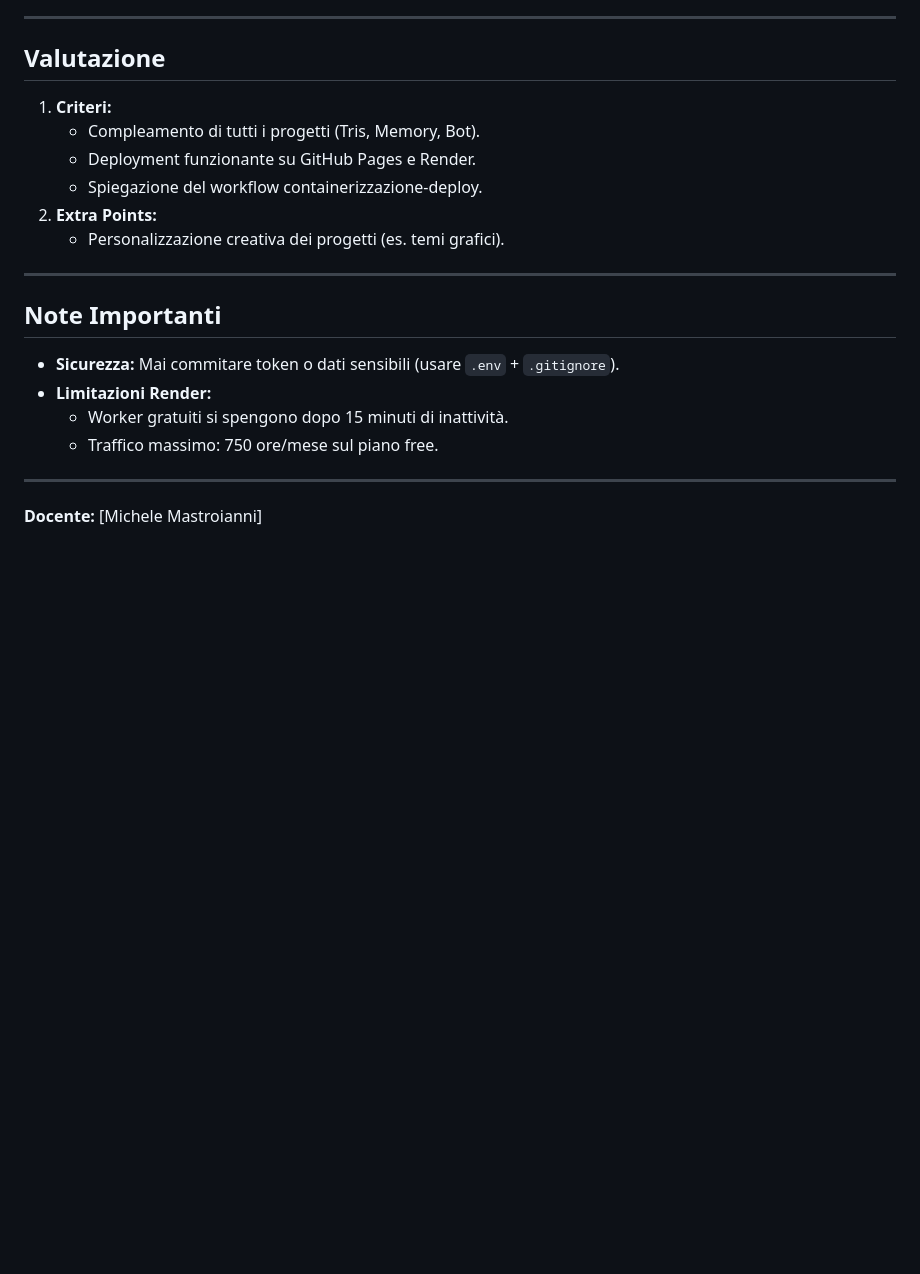
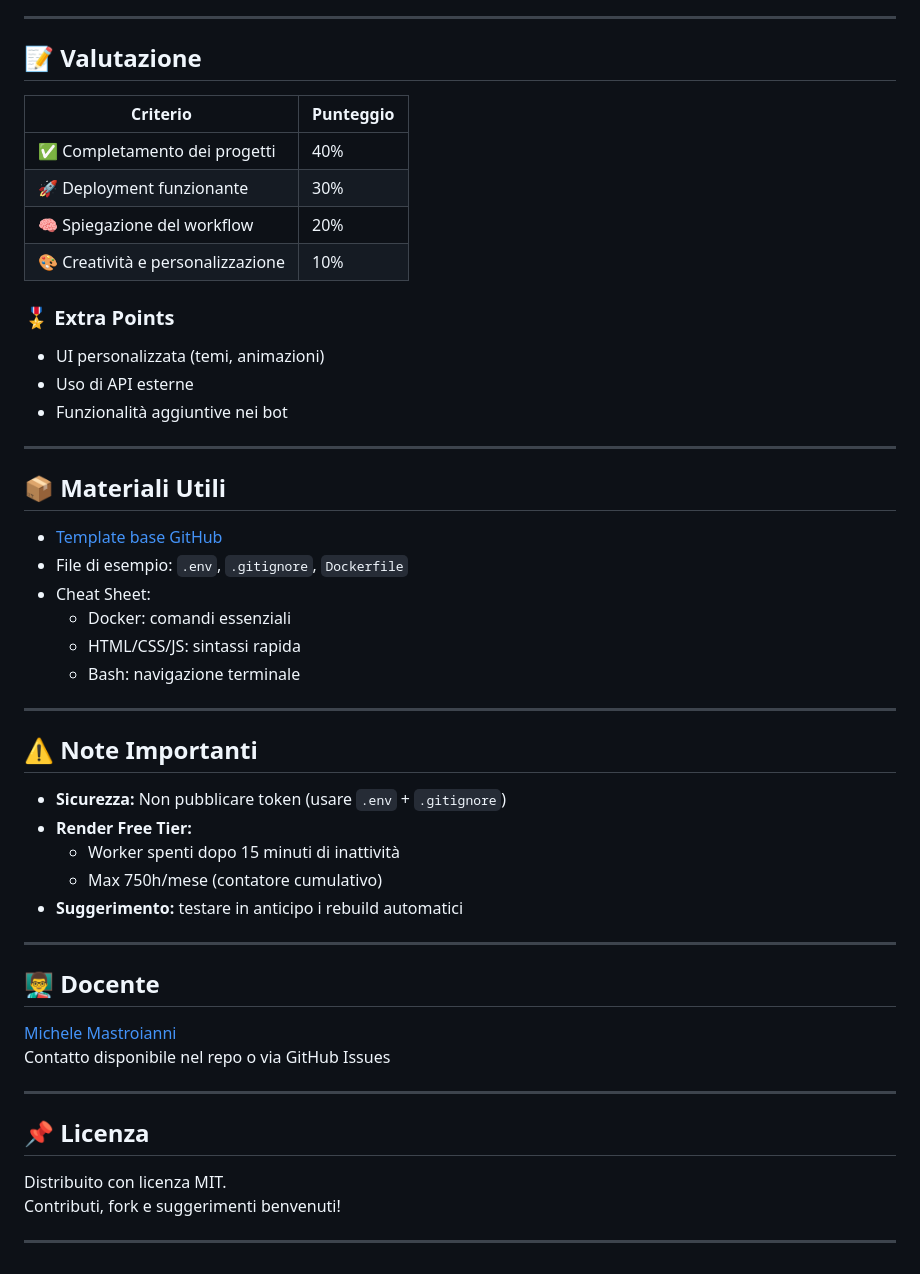
Before and after one commit to mastroiannim/corso-container, a Markdown page: readme.md, the part around the change printed below. GitHub-like rendering; blank space fills up the shorter version.

```diff
--- a/readme.md
+++ b/readme.md
@@ -123,22 +114,53 @@
 
 ---
 
-## Valutazione
-1. **Criteri:**
-   - Compleamento di tutti i progetti (Tris, Memory, Bot).
-   - Deployment funzionante su GitHub Pages e Render.
-   - Spiegazione del workflow containerizzazione-deploy.
-2. **Extra Points:**
-   - Personalizzazione creativa dei progetti (es. temi grafici).
+## 📝 Valutazione
+
+| Criterio                              | Punteggio |
+|--------------------------------------|-----------|
+| ✅ Completamento dei progetti         | 40%       |
+| 🚀 Deployment funzionante             | 30%       |
+| 🧠 Spiegazione del workflow           | 20%       |
+| 🎨 Creatività e personalizzazione     | 10%       |
+
+### 🎖️ Extra Points
+- UI personalizzata (temi, animazioni)
+- Uso di API esterne
+- Funzionalità aggiuntive nei bot
 
 ---
 
-## Note Importanti
-- **Sicurezza:** Mai commitare token o dati sensibili (usare `.env` + `.gitignore`).
-- **Limitazioni Render:**
-  - Worker gratuiti si spengono dopo 15 minuti di inattività.
-  - Traffico massimo: 750 ore/mese sul piano free.
+## 📦 Materiali Utili
+
+- [Template base GitHub](https://github.com/mastroiannim/corso-container)
+- File di esempio: `.env`, `.gitignore`, `Dockerfile`
+- Cheat Sheet:
+  - Docker: comandi essenziali
+  - HTML/CSS/JS: sintassi rapida
+  - Bash: navigazione terminale
 
 ---
 
-**Docente:** [Michele Mastroianni]
+## ⚠️ Note Importanti
+
+- **Sicurezza:** Non pubblicare token (usare `.env` + `.gitignore`)
+- **Render Free Tier:**
+  - Worker spenti dopo 15 minuti di inattività
+  - Max 750h/mese (contatore cumulativo)
+- **Suggerimento:** testare in anticipo i rebuild automatici
+
+---
+
+## 👨‍🏫 Docente
+
+[Michele Mastroianni](https://github.com/mastroiannim)
+Contatto disponibile nel repo o via GitHub Issues
+
+---
+
+## 📌 Licenza
+
+Distribuito con licenza MIT.
+Contributi, fork e suggerimenti benvenuti!
+
+---
```
Also changed, not shown: other parts of readme.md (+77 -86 lines).
